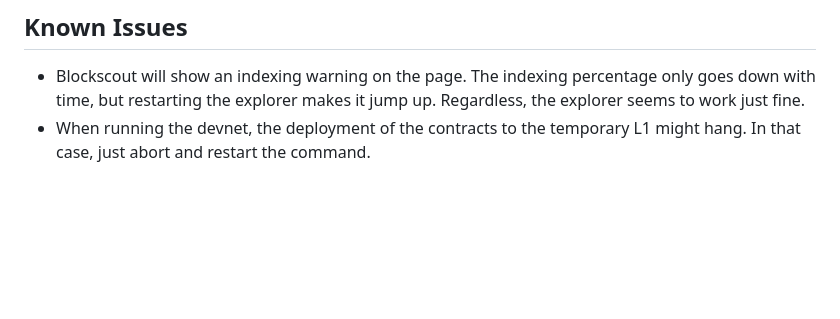
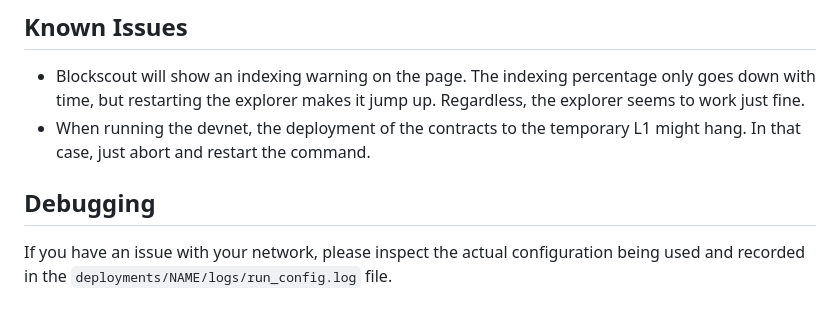
Before and after one commit to 0xFableOrg/roll-op, a Markdown page: README.md, the part around the change. GitHub-like rendering; blank space fills up the shorter version.

Commit message:
shoutout run_config.log

```diff
--- a/README.md
+++ b/README.md
@@ -159,3 +159,8 @@ make fix && make check
   fine.
 - When running the devnet, the deployment of the contracts to the temporary L1 might hang.
   In that case, just abort and restart the command.
+
+## Debugging
+
+If you have an issue with your network, please inspect the actual configuration being used and
+recorded in the `deployments/NAME/logs/run_config.log` file.
```
